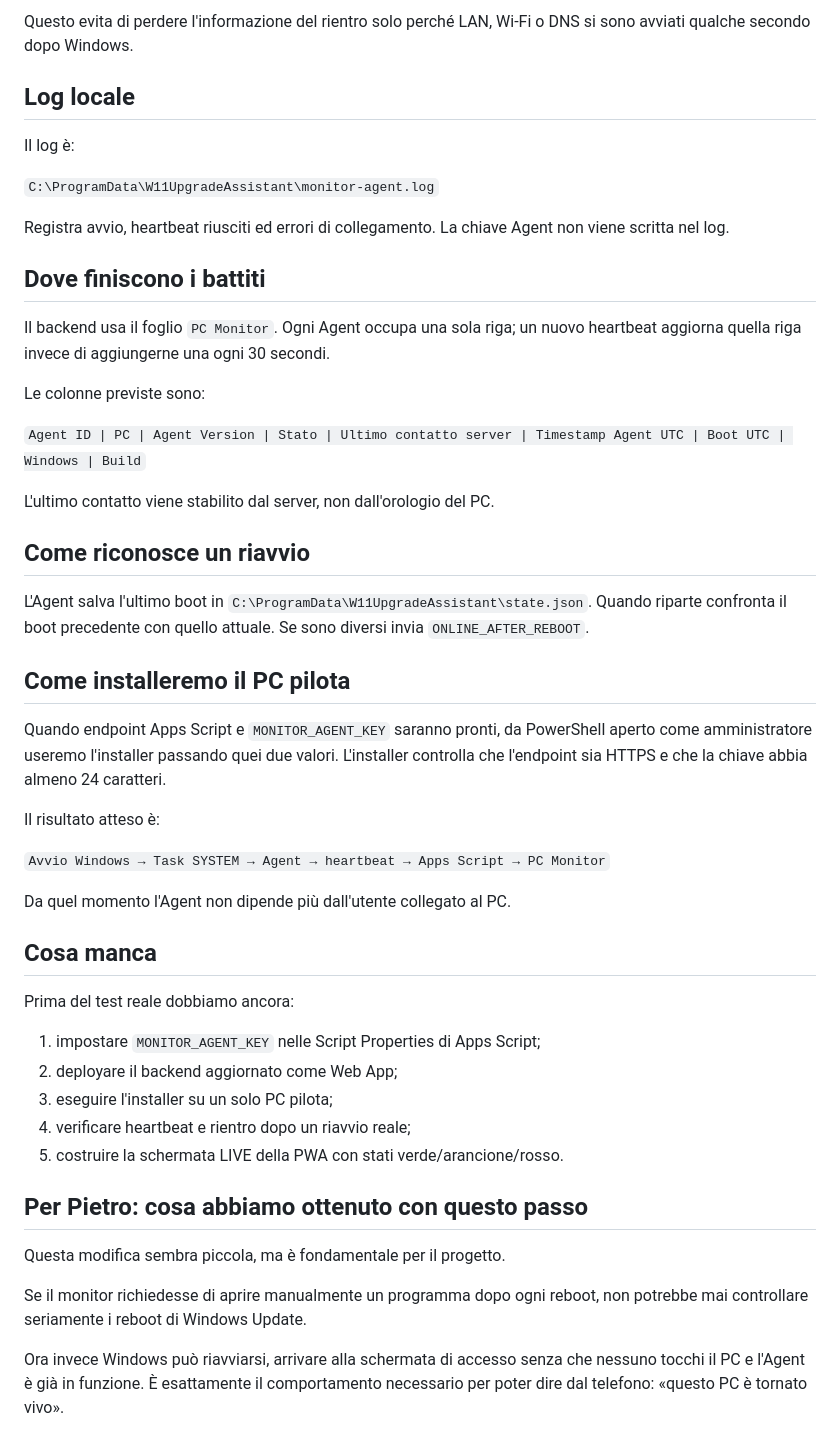
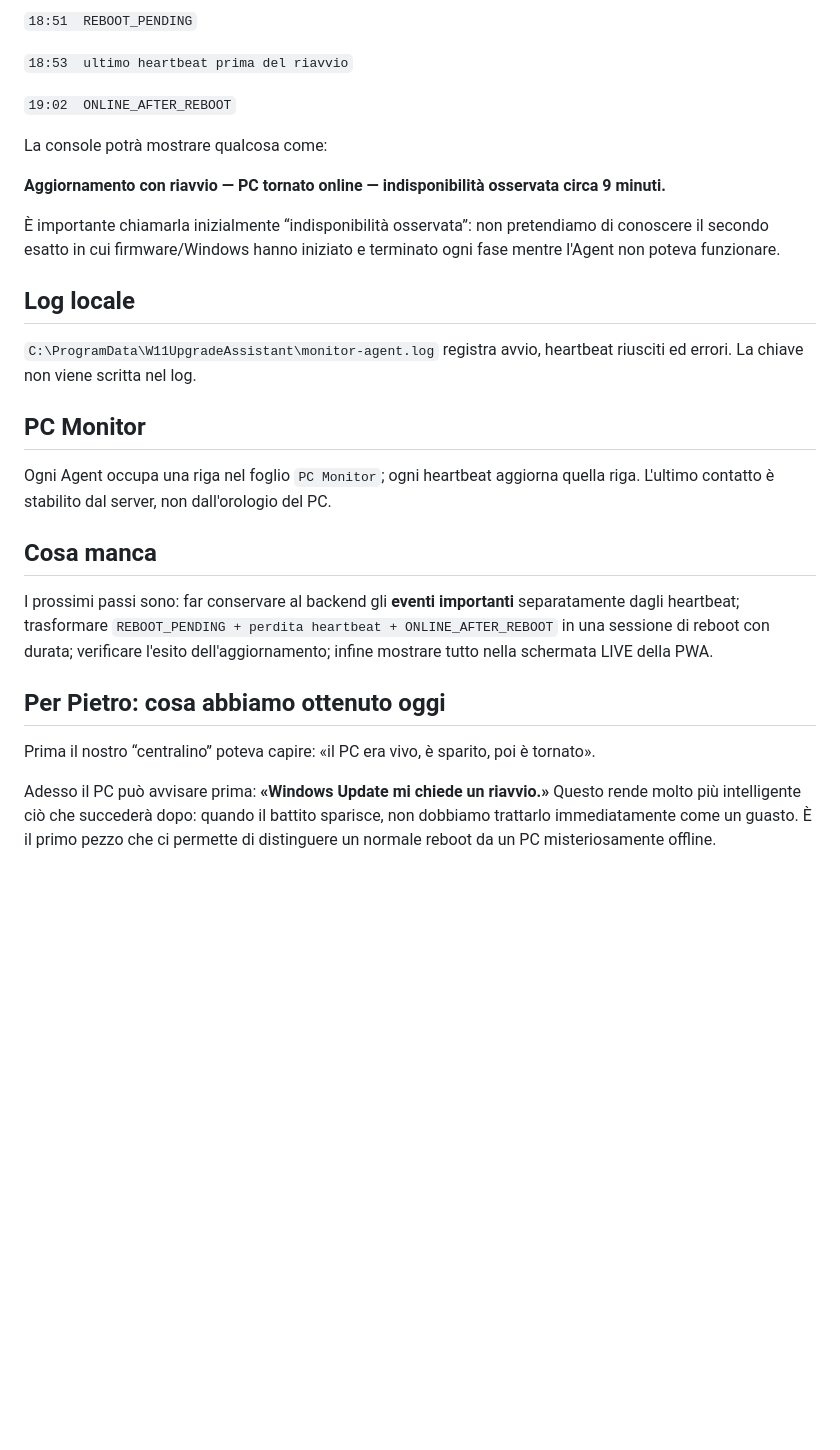
Before and after one commit to v0rtecs/-w11-upgrade-assistant, a Markdown page: docs/MONITOR-GUIDA.md, the part around one of its changes. Drawn GitHub-style; blank space fills up the shorter version.

```diff
--- a/docs/MONITOR-GUIDA.md
+++ b/docs/MONITOR-GUIDA.md
@@ -58,52 +58,30 @@ Se deve comunicare `ONLINE_AFTER_REBOOT`, conserva quello stato finché il backe
 
-Questo evita di perdere l'informazione del rientro solo perché LAN, Wi-Fi o DNS si sono avviati qualche secondo dopo Windows.
+`18:51  REBOOT_PENDING`
+
+`18:53  ultimo heartbeat prima del riavvio`
+
+`19:02  ONLINE_AFTER_REBOOT`
+
+La console potrà mostrare qualcosa come:
+
+**Aggiornamento con riavvio — PC tornato online — indisponibilità osservata circa 9 minuti.**
+
+È importante chiamarla inizialmente “indisponibilità osservata”: non pretendiamo di conoscere il secondo esatto in cui firmware/Windows hanno iniziato e terminato ogni fase mentre l'Agent non poteva funzionare.
 
 ## Log locale
 
-Il log è:
+`C:\ProgramData\W11UpgradeAssistant\monitor-agent.log` registra avvio, heartbeat riusciti ed errori. La chiave non viene scritta nel log.
 
-`C:\ProgramData\W11UpgradeAssistant\monitor-agent.log`
+## PC Monitor
 
-Registra avvio, heartbeat riusciti ed errori di collegamento. La chiave Agent non viene scritta nel log.
-
-## Dove finiscono i battiti
-
-Il backend usa il foglio `PC Monitor`. Ogni Agent occupa una sola riga; un nuovo heartbeat aggiorna quella riga invece di aggiungerne una ogni 30 secondi.
-
-Le colonne previste sono:
-
-`Agent ID | PC | Agent Version | Stato | Ultimo contatto server | Timestamp Agent UTC | Boot UTC | Windows | Build`
-
-L'ultimo contatto viene stabilito dal server, non dall'orologio del PC.
-
-## Come riconosce un riavvio
-
-L'Agent salva l'ultimo boot in `C:\ProgramData\W11UpgradeAssistant\state.json`. Quando riparte confronta il boot precedente con quello attuale. Se sono diversi invia `ONLINE_AFTER_REBOOT`.
-
-## Come installeremo il PC pilota
-
-Quando endpoint Apps Script e `MONITOR_AGENT_KEY` saranno pronti, da PowerShell aperto come amministratore useremo l'installer passando quei due valori. L'installer controlla che l'endpoint sia HTTPS e che la chiave abbia almeno 24 caratteri.
-
-Il risultato atteso è:
-
-`Avvio Windows → Task SYSTEM → Agent → heartbeat → Apps Script → PC Monitor`
-
-Da quel momento l'Agent non dipende più dall'utente collegato al PC.
+Ogni Agent occupa una riga nel foglio `PC Monitor`; ogni heartbeat aggiorna quella riga. L'ultimo contatto è stabilito dal server, non dall'orologio del PC.
 
 ## Cosa manca
 
-Prima del test reale dobbiamo ancora:
+I prossimi passi sono: far conservare al backend gli **eventi importanti** separatamente dagli heartbeat; trasformare `REBOOT_PENDING + perdita heartbeat + ONLINE_AFTER_REBOOT` in una sessione di reboot con durata; verificare l'esito dell'aggiornamento; infine mostrare tutto nella schermata LIVE della PWA.
 
-1. impostare `MONITOR_AGENT_KEY` nelle Script Properties di Apps Script;
-2. deployare il backend aggiornato come Web App;
-3. eseguire l'installer su un solo PC pilota;
-4. verificare heartbeat e rientro dopo un riavvio reale;
-5. costruire la schermata LIVE della PWA con stati verde/arancione/rosso.
+## Per Pietro: cosa abbiamo ottenuto oggi
 
-## Per Pietro: cosa abbiamo ottenuto con questo passo
+Prima il nostro “centralino” poteva capire: «il PC era vivo, è sparito, poi è tornato».
 
-Questa modifica sembra piccola, ma è fondamentale per il progetto.
-
-Se il monitor richiedesse di aprire manualmente un programma dopo ogni reboot, non potrebbe mai controllare seriamente i reboot di Windows Update.
-
-Ora invece Windows può riavviarsi, arrivare alla schermata di accesso senza che nessuno tocchi il PC e l'Agent è già in funzione. È esattamente il comportamento necessario per poter dire dal telefono: «questo PC è tornato vivo».
+Adesso il PC può avvisare prima: **«Windows Update mi chiede un riavvio.»** Questo rende molto più intelligente ciò che succederà dopo: quando il battito sparisce, non dobbiamo trattarlo immediatamente come un guasto. È il primo pezzo che ci permette di distinguere un normale reboot da un PC misteriosamente offline.
```
Also changed, not shown: other parts of docs/MONITOR-GUIDA.md (+25 -25 lines).
